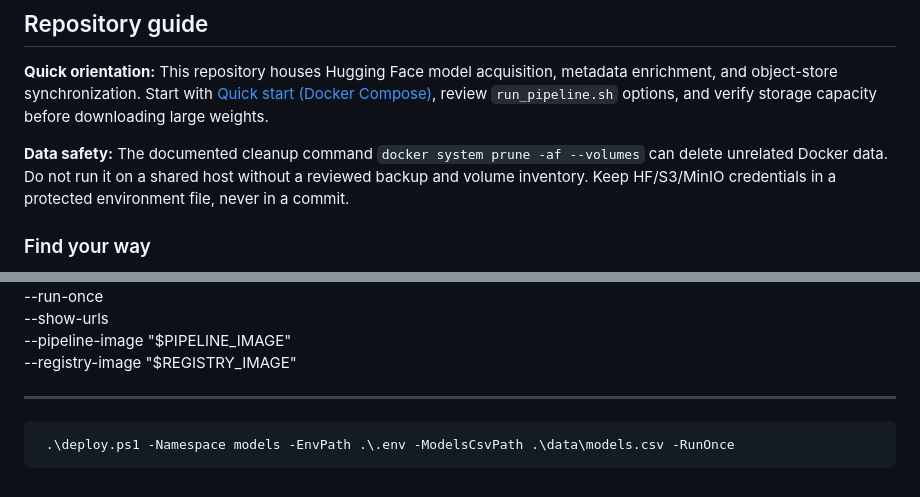
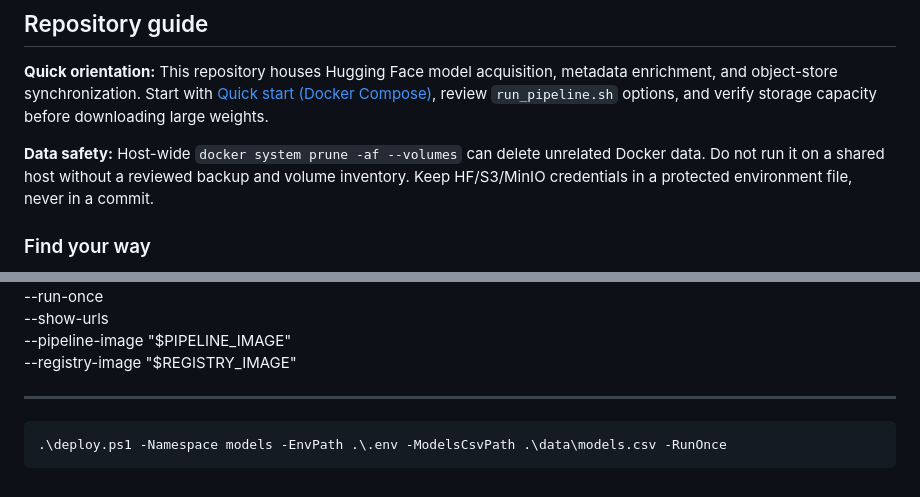
Before and after one commit to scottjoyner/hf, a Markdown page: README.md, 2 parts joined by grey strips. Rendered like a GitHub page.

Commit message:
docs: finish README presentation and remove unsafe example details

````diff
--- a/README.md
+++ b/README.md
@@ -5,7 +5,7 @@
 
 **Quick orientation:** This repository houses Hugging Face model acquisition, metadata enrichment, and object-store synchronization. Start with [Quick start (Docker Compose)](#quick-start-docker-compose), review `run_pipeline.sh` options, and verify storage capacity before downloading large weights.
 
-**Data safety:** The documented cleanup command `docker system prune -af --volumes` can delete unrelated Docker data. Do not run it on a shared host without a reviewed backup and volume inventory. Keep HF/S3/MinIO credentials in a protected environment file, never in a commit.
+**Data safety:** Host-wide `docker system prune -af --volumes` can delete unrelated Docker data. Do not run it on a shared host without a reviewed backup and volume inventory. Keep HF/S3/MinIO credentials in a protected environment file, never in a commit.
 
 ### Find your way
 
@@ -284,6 +284,6 @@ bash run_os_pipeline.sh \
 
 ---
 
-``` Local command
- .\deploy.ps1 -Namespace models -EnvPath .\.env -ModelsCsvPath .\data\models.csv -RunOnce
+```powershell
+.\deploy.ps1 -Namespace models -EnvPath .\.env -ModelsCsvPath .\data\models.csv -RunOnce
 ```
````
